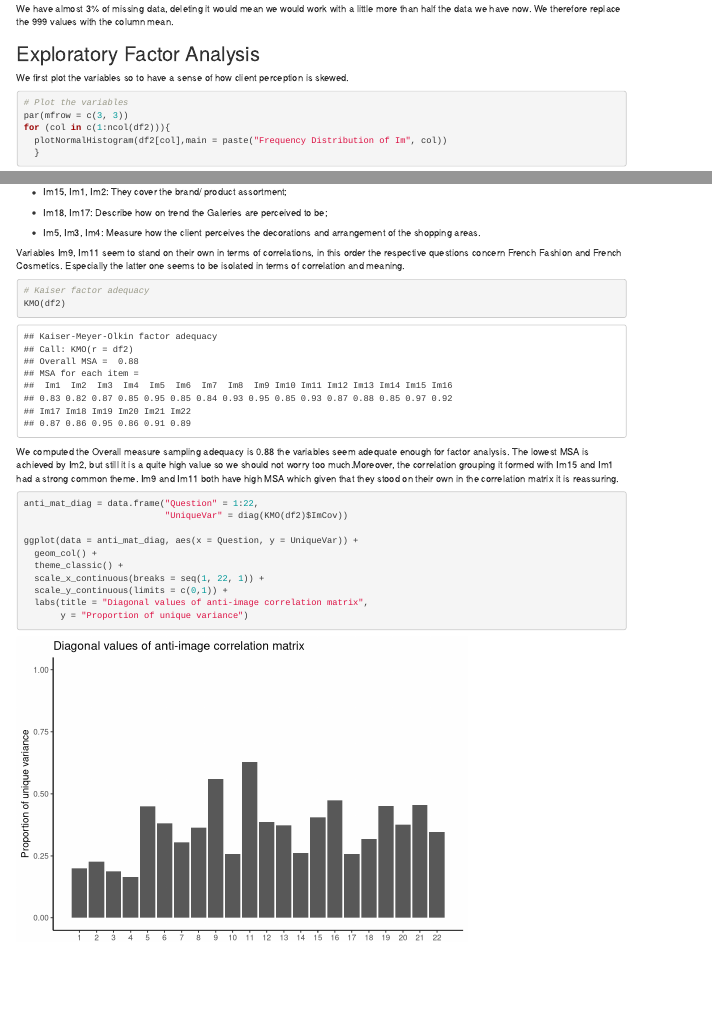
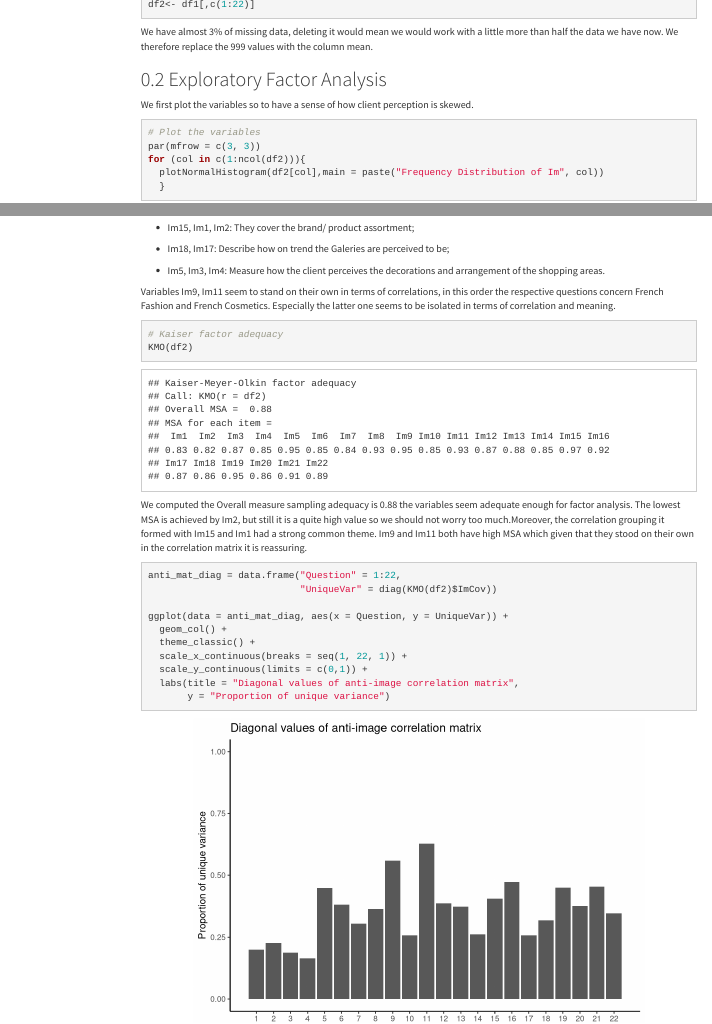
Before and after one commit to manuelagiansante/ADDDM-Case-3, an R Markdown document (case study 3.Rmd): the page in a window 1100 px wide, from 600 px down before the commit and from 610 px down after it, so that both start at the same text, and a second part further down, joined at a grey line. Rendered offline with R 4.5, knitr and Pandoc, with nearby package versions; some code elsewhere in the file could not run offline; menus at the side of the page are left out.

Commit message:
added markdown header options

````diff
--- a/case study 3.Rmd
+++ b/case study 3.Rmd
@@ -2,13 +2,19 @@
 title: "Case Study 3"
 author: "Manuela Giansante & Lucia Camenisch"
 date: "2023-04-15"
-output: html_document
+output:
+  html_document:
+    toc: true # creating a table of contents (toc)
+    toc_float:
+      collapsed: false # toc does not collapse and is shown as a sidebar (toc_float)
+    number_sections: true # document sections are numbered
+    theme: cosmo
 editor_options:
   markdown:
     wrap: 72
 ---
 
 ```{r setup, include=FALSE}
-knitr::opts_chunk$set(echo = TRUE)
+knitr::opts_chunk$set(echo = TRUE, message = FALSE, warning = FALSE, fig.align = "center")
 ```
 
````
Also changed, not shown: case study 3.Rmd (2 more changed lines), 2 other files.
